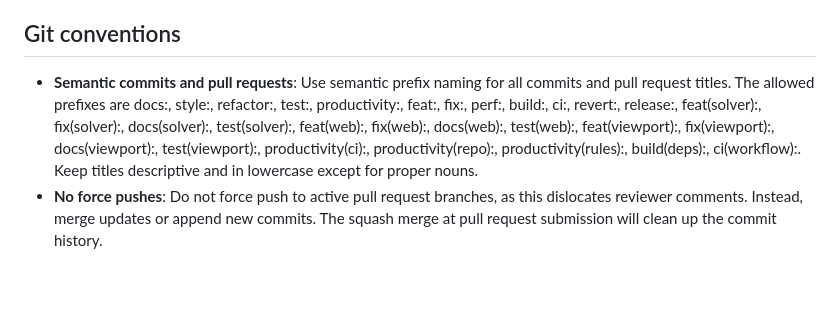
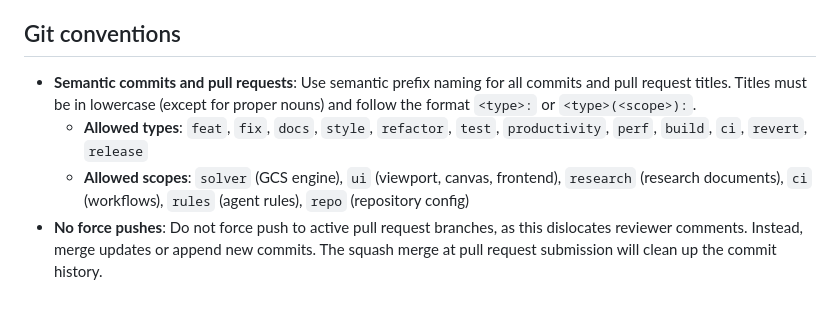
Before and after one commit to gonzojive/webcad, a Markdown page: .agents/AGENTS.md, the part around the change. Drawn GitHub-style.

Commit message:
productivity(rules): simplify commit rules by listing types and scopes separately

```diff
--- a/.agents/AGENTS.md
+++ b/.agents/AGENTS.md
@@ -26,5 +26,7 @@ All agentic AI coding assistants working in this repository must adhere to the f
 - **Footnotes**: Markdown (`.md`) documents should use footnotes (`[^1]`) to explain reasoning, relationships, and context for decisions rather than just providing academic references.
 
 ## Git conventions
-- **Semantic commits and pull requests**: Use semantic prefix naming for all commits and pull request titles. The allowed prefixes are docs:, style:, refactor:, test:, productivity:, feat:, fix:, perf:, build:, ci:, revert:, release:, feat(solver):, fix(solver):, docs(solver):, test(solver):, feat(web):, fix(web):, docs(web):, test(web):, feat(viewport):, fix(viewport):, docs(viewport):, test(viewport):, productivity(ci):, productivity(repo):, productivity(rules):, build(deps):, ci(workflow):. Keep titles descriptive and in lowercase except for proper nouns.
+- **Semantic commits and pull requests**: Use semantic prefix naming for all commits and pull request titles. Titles must be in lowercase (except for proper nouns) and follow the format `<type>:` or `<type>(<scope>):`.
+  - **Allowed types**: `feat`, `fix`, `docs`, `style`, `refactor`, `test`, `productivity`, `perf`, `build`, `ci`, `revert`, `release`
+  - **Allowed scopes**: `solver` (GCS engine), `ui` (viewport, canvas, frontend), `research` (research documents), `ci` (workflows), `rules` (agent rules), `repo` (repository config)
 - **No force pushes**: Do not force push to active pull request branches, as this dislocates reviewer comments. Instead, merge updates or append new commits. The squash merge at pull request submission will clean up the commit history.
```
